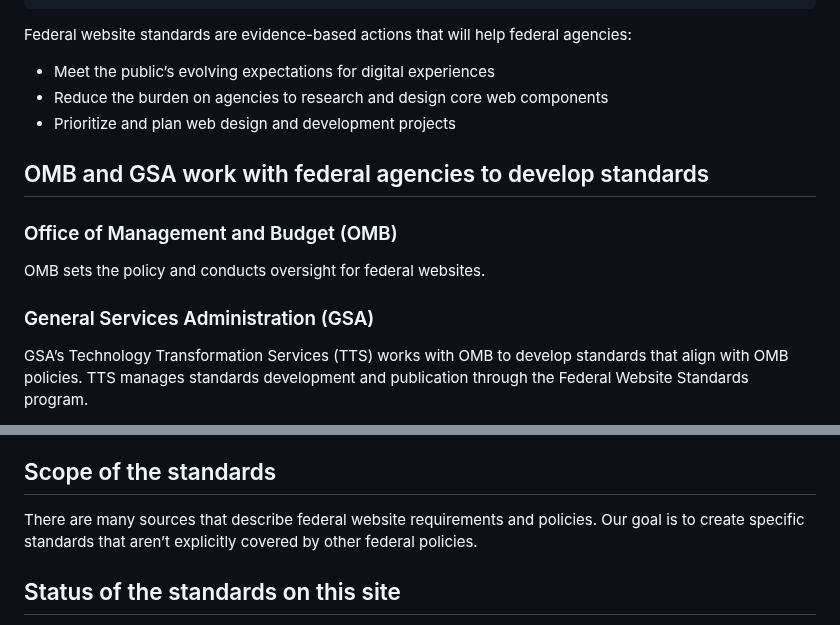
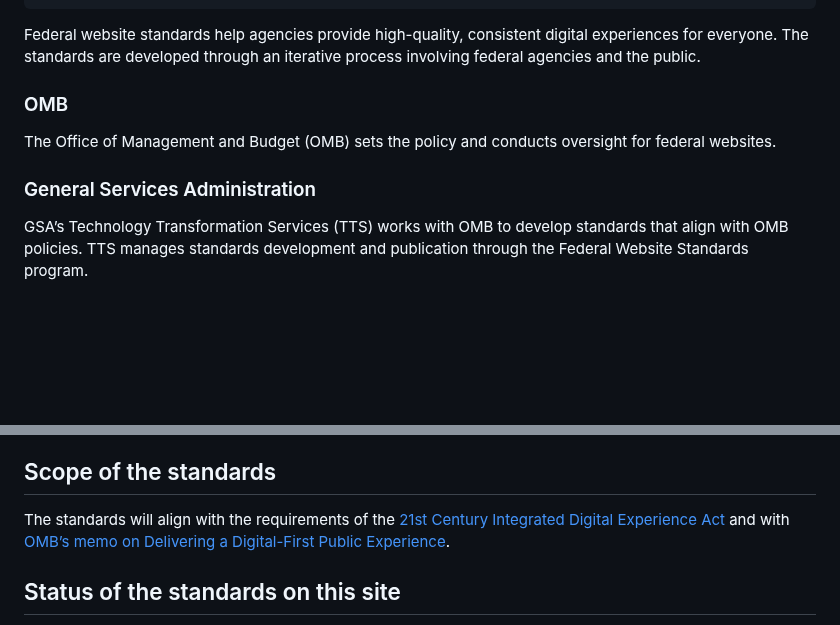
Before and after one commit to GSA-TTS/federal-website-standards, a Markdown page: about/index.md, 2 parts joined by grey strips. Drawn GitHub-style; blank space fills up the shorter version.

```diff
--- a/about/index.md
+++ b/about/index.md
@@ -7,18 +7,13 @@ eleventyNavigation:
   order: 2
 ---
 
-Federal website standards are evidence-based actions that will help federal agencies:
-- Meet the public’s evolving expectations for digital experiences
-- Reduce the burden on agencies to research and design core web components
-- Prioritize and plan web design and development projects
+Federal website standards help agencies provide high-quality, consistent digital experiences for everyone. The standards are developed through an iterative process involving federal agencies and the public.
 
-## OMB and GSA work with federal agencies to develop standards
+### OMB
 
-### Office of Management and Budget (OMB)
+The Office of Management and Budget (OMB) sets the policy and conducts oversight for federal websites.
 
-OMB sets the policy and conducts oversight for federal websites.
-
-### General Services Administration (GSA)
+### General Services Administration
 
 GSA’s Technology Transformation Services (TTS) works with OMB to develop standards that align with OMB policies. TTS manages standards development and publication through the Federal Website Standards program.
 
@@ -30,7 +25,7 @@ The [DX Council](https://digital.gov/resources/an-introduction-to-the-digital-ex
 
 ## Scope of the standards
 
-There are many sources that describe federal website requirements and policies. Our goal is to create specific standards that aren’t explicitly covered by other federal policies.
+The standards will align with the requirements of the [21st Century Integrated Digital Experience Act](https://www.congress.gov/bill/115th-congress/house-bill/5759/text) and with [OMB’s memo on Delivering a Digital-First Public Experience](https://www.whitehouse.gov/omb/management/ofcio/delivering-a-digital-first-public-experience/).
 
 ## Status of the standards on this site
 
```
